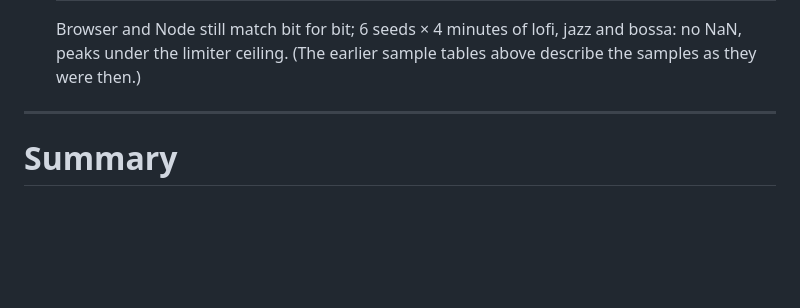
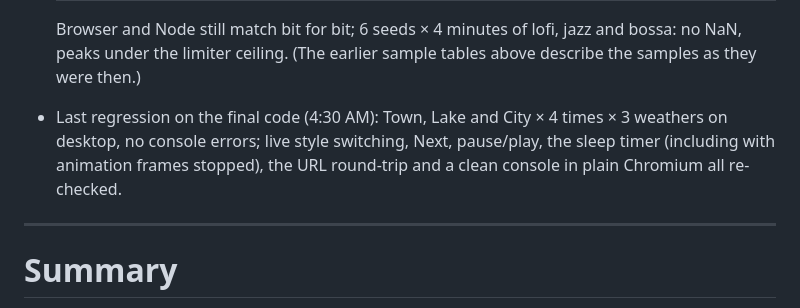
Before and after one commit to adubry75/dubry-site, a Markdown page: DECISIONS.md, the part around the change. GitHub-like rendering; blank space fills up the shorter version.

Commit message:
DECISIONS: last regression round
Co-Authored-By: Claude Opus 5.5 <noreply@anthropic.com>
Claude-Session: https://claude.ai/code/session_01X56G1ztXr5xdhu8tQZw1eN

```diff
--- a/DECISIONS.md
+++ b/DECISIONS.md
@@ -432,6 +432,9 @@ intact, drawing state never leaks out of the new views). Fixed:
 
   Browser and Node still match bit for bit; 6 seeds × 4 minutes of lofi, jazz and bossa: no NaN, peaks under the
   limiter ceiling. (The earlier sample tables above describe the samples as they were then.)
+- Last regression on the final code (4:30 AM): Town, Lake and City × 4 times × 3 weathers on desktop, no console
+  errors; live style switching, Next, pause/play, the sleep timer (including with animation frames stopped), the
+  URL round-trip and a clean console in plain Chromium all re-checked.
 
 ---
 
```
